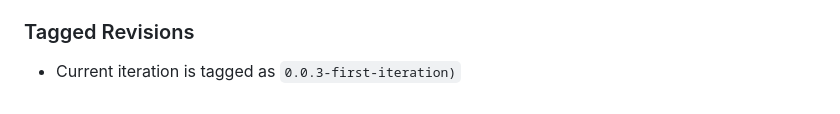
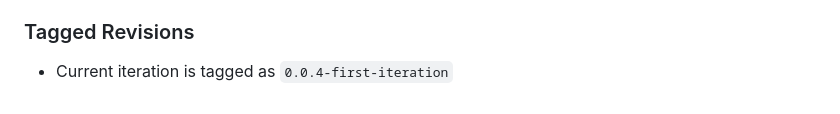
Before and after one commit to katyareichert/Byte-Bandits-ASWE, a Markdown page: README.md, the part around the change. Rendered like a GitHub page.

Commit message:
Update README.md tag name

```diff
--- a/README.md
+++ b/README.md
@@ -54,4 +54,4 @@ Advanced Software Engineering Fall 2023 Project
 
 
 ### Tagged Revisions
-- Current iteration is tagged as `0.0.3-first-iteration)`
+- Current iteration is tagged as `0.0.4-first-iteration`
```
